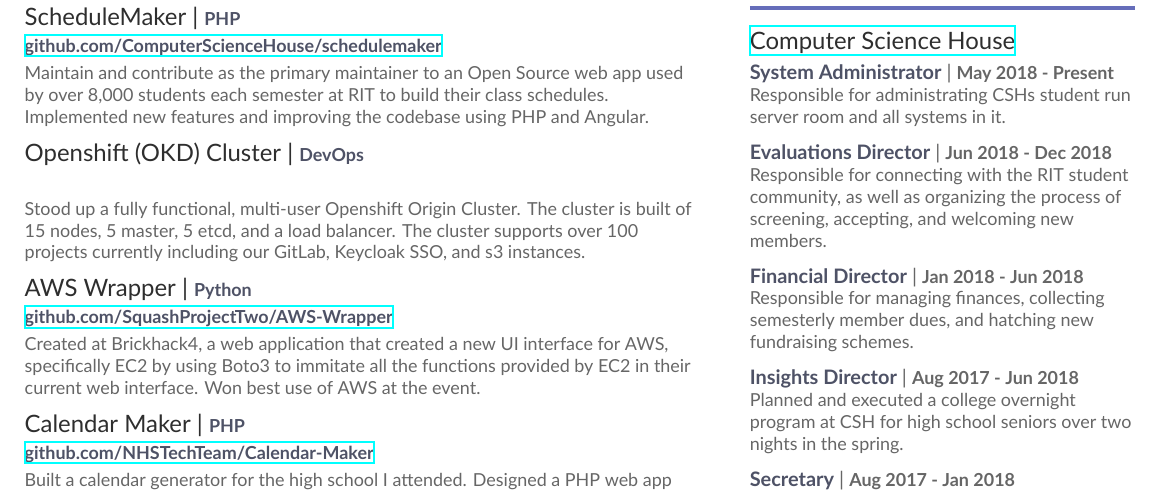
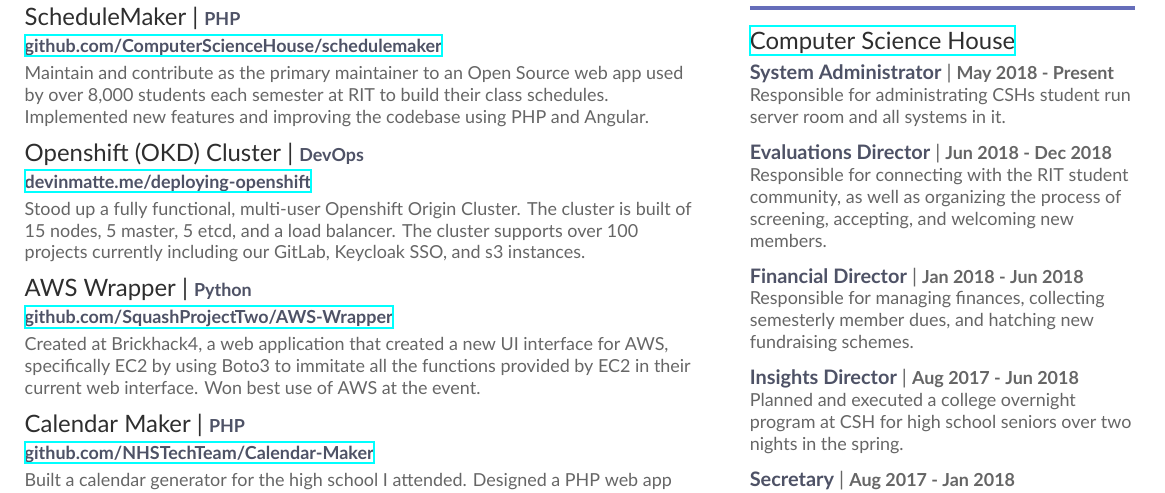
Before and after one commit to devinmatte/resume, a LaTeX CV (resume.tex): part of the page, cut so that both start at the same text. Compiled offline with XeLaTeX.

Commit message:
Adding openshift link

```diff
--- a/resume.tex
+++ b/resume.tex
@@ -94,7 +94,7 @@
 
 \cvproject{ScheduleMaker}{\href{https://github.com/ComputerScienceHouse/schedulemaker}{github.com/ComputerScienceHouse/schedulemaker}}{Maintain and contribute as the primary maintainer to an Open Source web app used by over 8,000 students each semester at RIT to build their class schedules. Implemented new features and improving the codebase using PHP and Angular.}{PHP}
 
-\cvproject{Openshift (OKD) Cluster}{\href{}{}}{Stood up a fully functional, multi-user Openshift Origin Cluster. The cluster is built of 15 nodes, 5 master, 5 etcd, and a load balancer. The cluster supports over 100 projects currently including our GitLab, Keycloak SSO, and s3 instances.}{DevOps}
+\cvproject{Openshift (OKD) Cluster}{\href{https://devinmatte.me/deploying-openshift}{devinmatte.me/deploying-openshift}}{Stood up a fully functional, multi-user Openshift Origin Cluster. The cluster is built of 15 nodes, 5 master, 5 etcd, and a load balancer. The cluster supports over 100 projects currently including our GitLab, Keycloak SSO, and s3 instances.}{DevOps}
 
 \cvproject{AWS Wrapper}{\href{https://github.com/SquashProjectTwo/AWS-Wrapper}{github.com/SquashProjectTwo/AWS-Wrapper}}{Created at Brickhack4, a web application that created a new UI interface for AWS, specifically EC2 by using Boto3 to immitate all the functions provided by EC2 in their current web interface. Won best use of AWS at the event.}{Python}
 
```
Also changed, not shown: resume.pdf.
